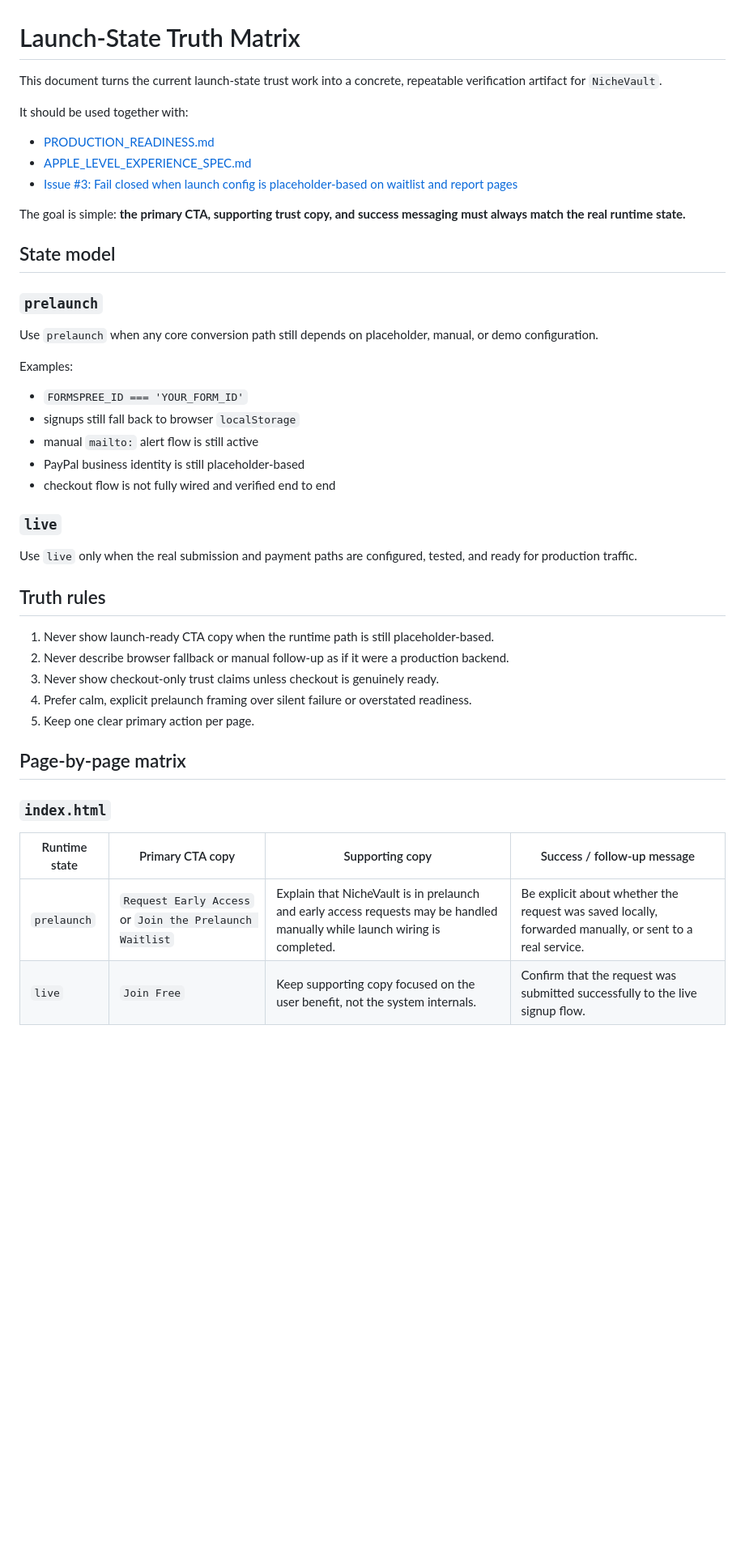
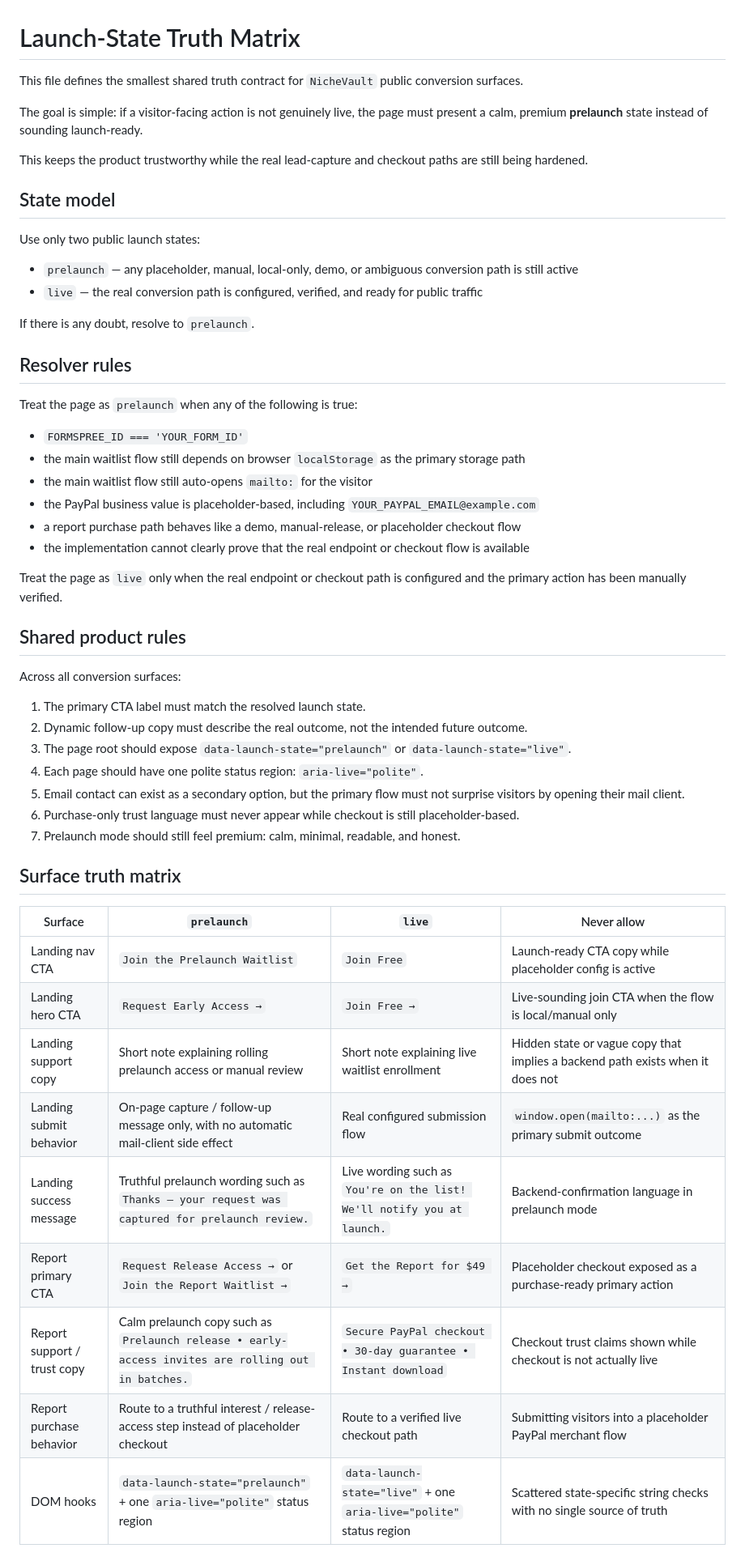
Before and after one commit to sy3089682-crypto/NicheVault, a Markdown page: LAUNCH_STATE_TRUTH_MATRIX.md, the part around one of its changes. Shown at 81% size. Rendered like a GitHub page; blank space fills up the shorter version.

Commit message:
Refine launch-state truth matrix for prelaunch and live surfaces

```diff
--- a/LAUNCH_STATE_TRUTH_MATRIX.md
+++ b/LAUNCH_STATE_TRUTH_MATRIX.md
@@ -1,43 +1,56 @@
 # Launch-State Truth Matrix
 
-This document turns the current launch-state trust work into a concrete, repeatable verification artifact for `NicheVault`.
+This file defines the smallest shared truth contract for `NicheVault` public conversion surfaces.
 
-It should be used together with:
-- [PRODUCTION_READINESS.md](./PRODUCTION_READINESS.md)
-- [APPLE_LEVEL_EXPERIENCE_SPEC.md](./APPLE_LEVEL_EXPERIENCE_SPEC.md)
-- [Issue #3: Fail closed when launch config is placeholder-based on waitlist and report pages](https://github.com/sy3089682-crypto/NicheVault/issues/3)
+The goal is simple: if a visitor-facing action is not genuinely live, the page must present a calm, premium **prelaunch** state instead of sounding launch-ready.
 
-The goal is simple: **the primary CTA, supporting trust copy, and success messaging must always match the real runtime state.**
+This keeps the product trustworthy while the real lead-capture and checkout paths are still being hardened.
 
 ## State model
 
-### `prelaunch`
-Use `prelaunch` when any core conversion path still depends on placeholder, manual, or demo configuration.
+Use only two public launch states:
 
-Examples:
+- `prelaunch` — any placeholder, manual, local-only, demo, or ambiguous conversion path is still active
+- `live` — the real conversion path is configured, verified, and ready for public traffic
+
+If there is any doubt, resolve to `prelaunch`.
+
+## Resolver rules
+
+Treat the page as `prelaunch` when any of the following is true:
+
 - `FORMSPREE_ID === 'YOUR_FORM_ID'`
-- signups still fall back to browser `localStorage`
-- manual `mailto:` alert flow is still active
-- PayPal business identity is still placeholder-based
-- checkout flow is not fully wired and verified end to end
+- the main waitlist flow still depends on browser `localStorage` as the primary storage path
+- the main waitlist flow still auto-opens `mailto:` for the visitor
+- the PayPal business value is placeholder-based, including `YOUR_PAYPAL_EMAIL@example.com`
+- a report purchase path behaves like a demo, manual-release, or placeholder checkout flow
+- the implementation cannot clearly prove that the real endpoint or checkout flow is available
 
-### `live`
-Use `live` only when the real submission and payment paths are configured, tested, and ready for production traffic.
+Treat the page as `live` only when the real endpoint or checkout path is configured and the primary action has been manually verified.
 
-## Truth rules
+## Shared product rules
 
-1. Never show launch-ready CTA copy when the runtime path is still placeholder-based.
-2. Never describe browser fallback or manual follow-up as if it were a production backend.
-3. Never show checkout-only trust claims unless checkout is genuinely ready.
-4. Prefer calm, explicit prelaunch framing over silent failure or overstated readiness.
-5. Keep one clear primary action per page.
+Across all conversion surfaces:
 
-## Page-by-page matrix
+1. The primary CTA label must match the resolved launch state.
+2. Dynamic follow-up copy must describe the real outcome, not the intended future outcome.
+3. The page root should expose `data-launch-state="prelaunch"` or `data-launch-state="live"`.
+4. Each page should have one polite status region: `aria-live="polite"`.
+5. Email contact can exist as a secondary option, but the primary flow must not surprise visitors by opening their mail client.
+6. Purchase-only trust language must never appear while checkout is still placeholder-based.
+7. Prelaunch mode should still feel premium: calm, minimal, readable, and honest.
 
-### `index.html`
+## Surface truth matrix
 
-| Runtime state | Primary CTA copy | Supporting copy | Success / follow-up message |
+| Surface | `prelaunch` | `live` | Never allow |
 | --- | --- | --- | --- |
-| `prelaunch` | `Request Early Access` or `Join the Prelaunch Waitlist` | Explain that NicheVault is in prelaunch and early access requests may be handled manually while launch wiring is completed. | Be explicit about whether the request was saved locally, forwarded manually, or sent to a real service. |
-| `live` | `Join Free` | Keep supporting copy focused on the user benefit, not the system internals. | Confirm that the request was submitted successfully to the live signup flow. |
+| Landing nav CTA | `Join the Prelaunch Waitlist` | `Join Free` | Launch-ready CTA copy while placeholder config is active |
+| Landing hero CTA | `Request Early Access →` | `Join Free →` | Live-sounding join CTA when the flow is local/manual only |
+| Landing support copy | Short note explaining rolling prelaunch access or manual review | Short note explaining live waitlist enrollment | Hidden state or vague copy that implies a backend path exists when it does not |
+| Landing submit behavior | On-page capture / follow-up message only, with no automatic mail-client side effect | Real configured submission flow | `window.open(mailto:...)` as the primary submit outcome |
+| Landing success message | Truthful prelaunch wording such as `Thanks — your request was captured for prelaunch review.` | Live wording such as `You're on the list! We'll notify you at launch.` | Backend-confirmation language in prelaunch mode |
+| Report primary CTA | `Request Release Access →` or `Join the Report Waitlist →` | `Get the Report for $49 →` | Placeholder checkout exposed as a purchase-ready primary action |
+| Report support / trust copy | Calm prelaunch copy such as `Prelaunch release • early-access invites are rolling out in batches.` | `Secure PayPal checkout • 30-day guarantee • Instant download` | Checkout trust claims shown while checkout is not actually live |
+| Report purchase behavior | Route to a truthful interest / release-access step instead of placeholder checkout | Route to a verified live checkout path | Submitting visitors into a placeholder PayPal merchant flow |
+| DOM hooks | `data-launch-state="prelaunch"` + one `aria-live="polite"` status region | `data-launch-state="live"` + one `aria-live="polite"` status region | Scattered state-specific string checks with no single source of truth |
 
```
Also changed, not shown: other parts of LAUNCH_STATE_TRUTH_MATRIX.md (+21 -40 lines).
